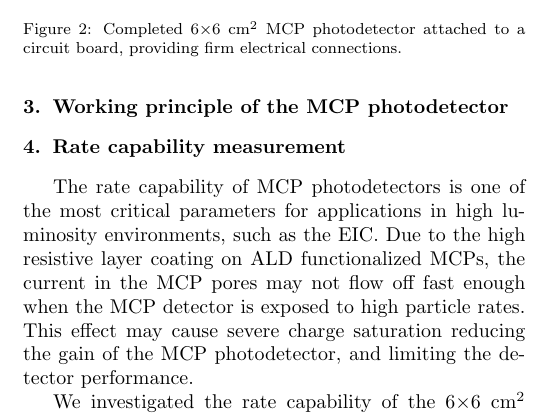
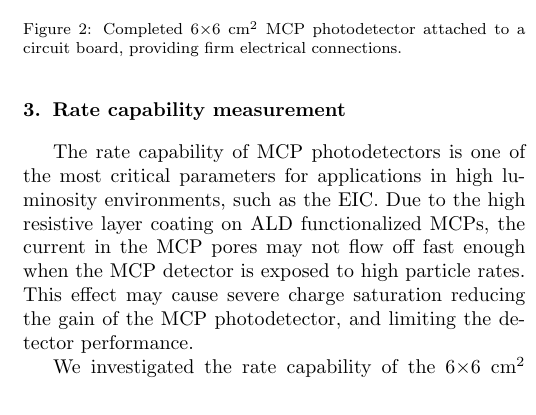
Before and after one commit to Hattawy/MCP-PMTs_publications, a LaTeX paper (NDIP17-paper/MCP_PMTs_ANL.tex): part of one column of page 3 of 6, cut so that both start at the same text. Compiled offline with pdfLaTeX.

Commit message:
cleaning

```diff
--- a/NDIP17-paper/MCP_PMTs_ANL.tex
+++ b/NDIP17-paper/MCP_PMTs_ANL.tex
@@ -177,9 +177,6 @@ vacuum package, which reverses the bias angle to -8$^{\circ}$.
 \caption{Completed 6$\times$6~cm$^2$ MCP photodetector attached to a circuit
 board, providing firm electrical connections.} \label{fig:MCP_assm}
 \end{figure}
-
-\section{Working principle of the MCP photodetector}
-
 
 \section{Rate capability measurement} \label{sec_proton_measurements}
 The rate capability of MCP photodetectors is one of the most critical
```
Also changed, not shown: NDIP17-paper/MCP_PMTs_ANL.pdf.
